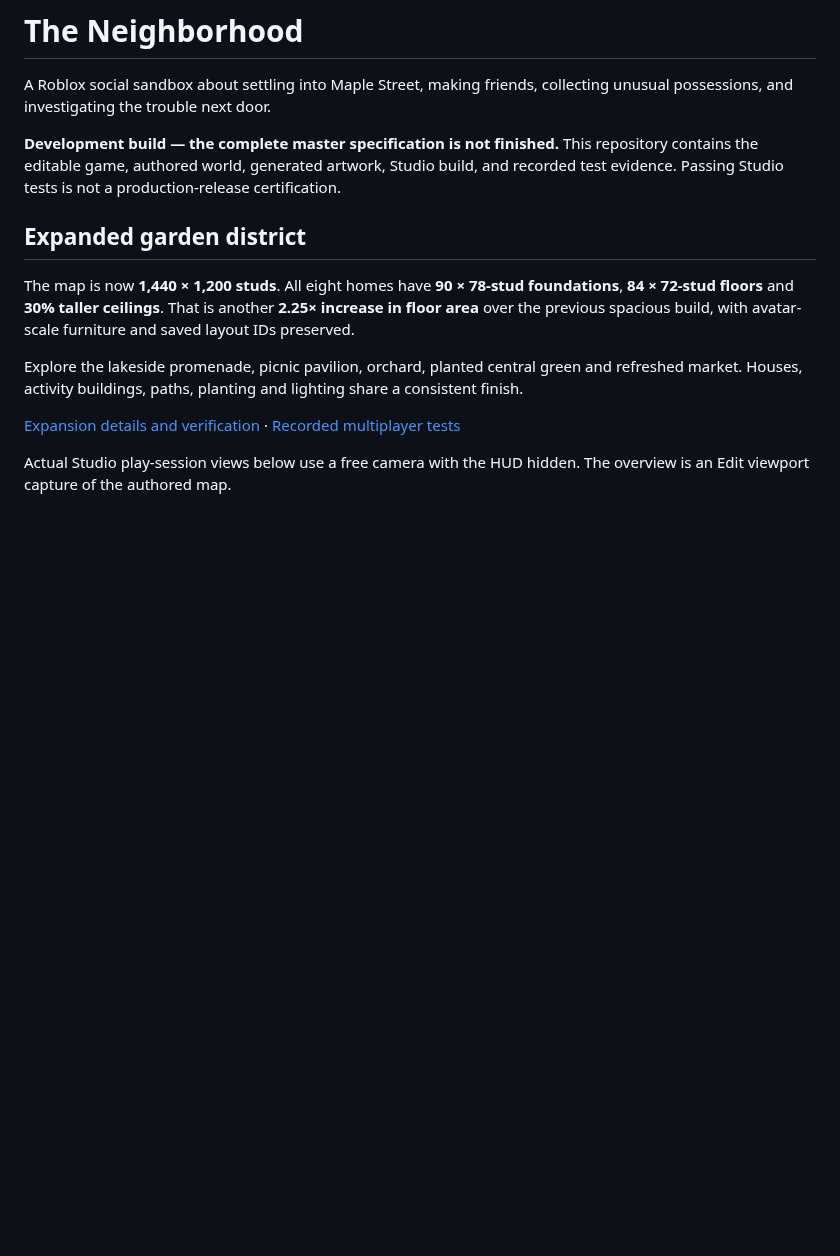
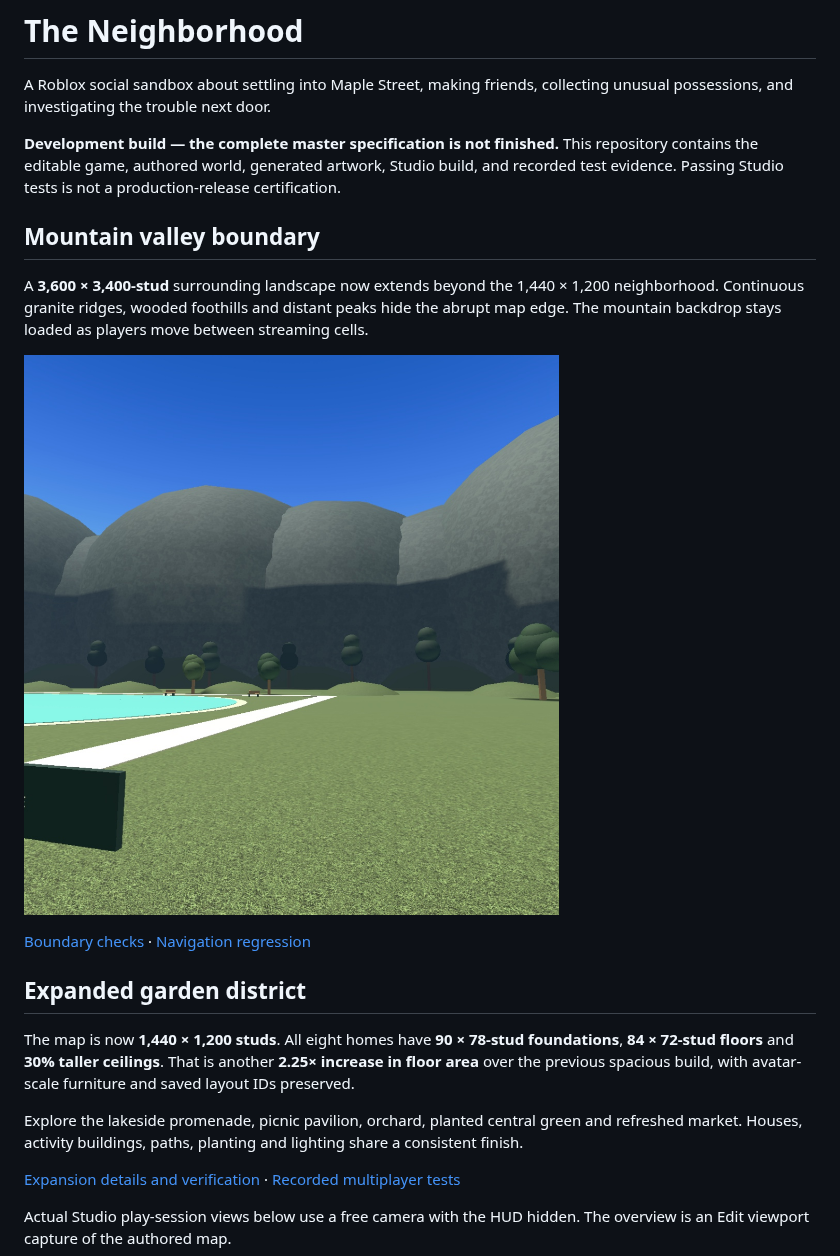
Before and after one commit to Taikiy49/TheNeighborhood, a Markdown page: README.md, the part around the change. GitHub-like rendering; pictures changed too: assets/screenshots/valley-lake.png (added); blank space fills up the shorter version.

Commit message:
Surround neighborhood with persistent mountain valley and extend ground

```diff
--- a/README.md
+++ b/README.md
@@ -3,6 +3,14 @@
 A Roblox social sandbox about settling into Maple Street, making friends, collecting unusual possessions, and investigating the trouble next door.
 
 **Development build — the complete master specification is not finished.** This repository contains the editable game, authored world, generated artwork, Studio build, and recorded test evidence. Passing Studio tests is not a production-release certification.
+
+## Mountain valley boundary
+
+A **3,600 × 3,400-stud** surrounding landscape now extends beyond the 1,440 × 1,200 neighborhood. Continuous granite ridges, wooded foothills and distant peaks hide the abrupt map edge. The mountain backdrop stays loaded as players move between streaming cells.
+
+![Actual play-session view of the valley beyond Willow Lake](assets/screenshots/valley-lake.png)
+
+[Boundary checks](docs/qa/valley-boundary.json) · [Navigation regression](docs/qa/valley-navigation.json)
 
 ## Expanded garden district
 
```
Also changed, not shown: DESIGN.md (+2 -0 lines), docs/GARDEN-DISTRICT.md (+6 -0 lines), 8 other files.
